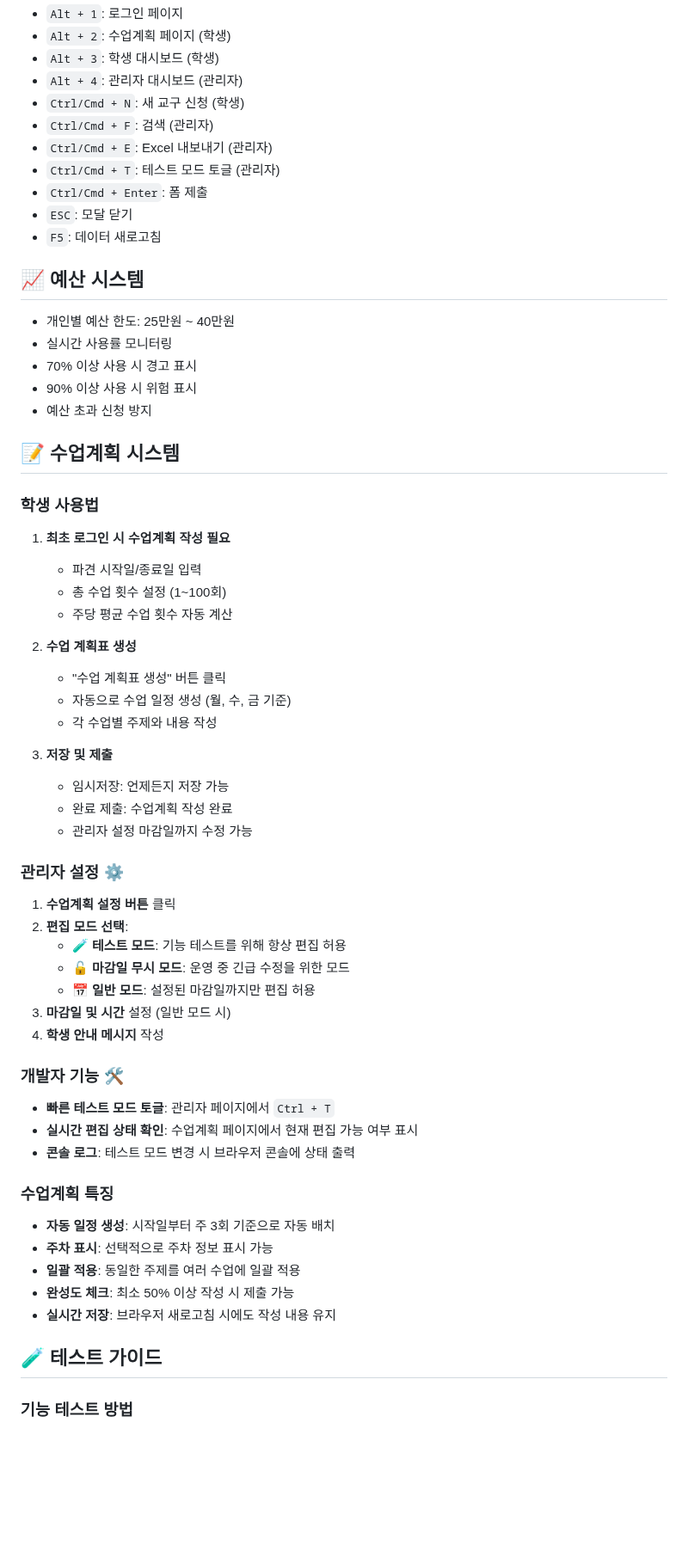
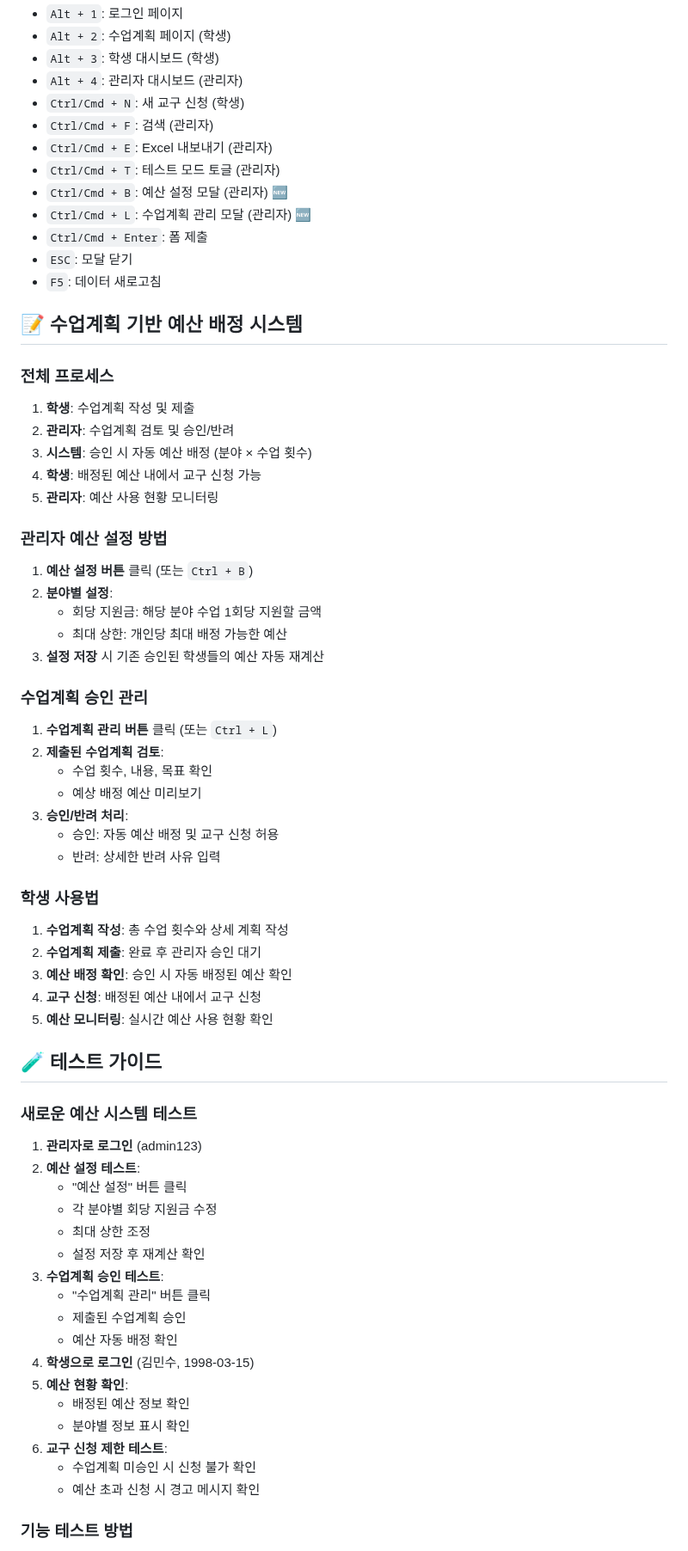
Before and after one commit to faye8796/request, a Markdown page: README.md, the part around one of its changes. Shown at 86% size. GitHub-like rendering; blank space fills up the shorter version.

Commit message:
README 업데이트: 새로운 예산 배정 시스템 및 수업계획 승인 기능 문서화

```diff
--- a/README.md
+++ b/README.md
@@ -155,57 +206,64 @@
 - `Ctrl/Cmd + F`: 검색 (관리자)
 - `Ctrl/Cmd + E`: Excel 내보내기 (관리자)
 - `Ctrl/Cmd + T`: 테스트 모드 토글 (관리자)
+- `Ctrl/Cmd + B`: 예산 설정 모달 (관리자) 🆕
+- `Ctrl/Cmd + L`: 수업계획 관리 모달 (관리자) 🆕
 - `Ctrl/Cmd + Enter`: 폼 제출
 - `ESC`: 모달 닫기
 - `F5`: 데이터 새로고침
 
-## 📈 예산 시스템
-- 개인별 예산 한도: 25만원 ~ 40만원
-- 실시간 사용률 모니터링
-- 70% 이상 사용 시 경고 표시
-- 90% 이상 사용 시 위험 표시
-- 예산 초과 신청 방지
+## 📝 수업계획 기반 예산 배정 시스템
 
-## 📝 수업계획 시스템
+### 전체 프로세스
+1. **학생**: 수업계획 작성 및 제출
+2. **관리자**: 수업계획 검토 및 승인/반려
+3. **시스템**: 승인 시 자동 예산 배정 (분야 × 수업 횟수)
+4. **학생**: 배정된 예산 내에서 교구 신청 가능
+5. **관리자**: 예산 사용 현황 모니터링
+
+### 관리자 예산 설정 방법
+1. **예산 설정 버튼** 클릭 (또는 `Ctrl + B`)
+2. **분야별 설정**:
+   - 회당 지원금: 해당 분야 수업 1회당 지원할 금액
+   - 최대 상한: 개인당 최대 배정 가능한 예산
+3. **설정 저장** 시 기존 승인된 학생들의 예산 자동 재계산
+
+### 수업계획 승인 관리
+1. **수업계획 관리 버튼** 클릭 (또는 `Ctrl + L`)
+2. **제출된 수업계획 검토**:
+   - 수업 횟수, 내용, 목표 확인
+   - 예상 배정 예산 미리보기
+3. **승인/반려 처리**:
+   - 승인: 자동 예산 배정 및 교구 신청 허용
+   - 반려: 상세한 반려 사유 입력
 
 ### 학생 사용법
-1. **최초 로그인 시 수업계획 작성 필요**
-   - 파견 시작일/종료일 입력
-   - 총 수업 횟수 설정 (1~100회)
-   - 주당 평균 수업 횟수 자동 계산
-
-2. **수업 계획표 생성**
-   - "수업 계획표 생성" 버튼 클릭
-   - 자동으로 수업 일정 생성 (월, 수, 금 기준)
-   - 각 수업별 주제와 내용 작성
-
-3. **저장 및 제출**
-   - 임시저장: 언제든지 저장 가능
-   - 완료 제출: 수업계획 작성 완료
-   - 관리자 설정 마감일까지 수정 가능
-
-### 관리자 설정 ⚙️
-1. **수업계획 설정 버튼** 클릭
-2. **편집 모드 선택**:
-   - 🧪 **테스트 모드**: 기능 테스트를 위해 항상 편집 허용
-   - 🔓 **마감일 무시 모드**: 운영 중 긴급 수정을 위한 모드
-   - 📅 **일반 모드**: 설정된 마감일까지만 편집 허용
-3. **마감일 및 시간** 설정 (일반 모드 시)
-4. **학생 안내 메시지** 작성
-
-### 개발자 기능 🛠️
-- **빠른 테스트 모드 토글**: 관리자 페이지에서 `Ctrl + T`
-- **실시간 편집 상태 확인**: 수업계획 페이지에서 현재 편집 가능 여부 표시
-- **콘솔 로그**: 테스트 모드 변경 시 브라우저 콘솔에 상태 출력
-
-### 수업계획 특징
-- **자동 일정 생성**: 시작일부터 주 3회 기준으로 자동 배치
-- **주차 표시**: 선택적으로 주차 정보 표시 가능
-- **일괄 적용**: 동일한 주제를 여러 수업에 일괄 적용
-- **완성도 체크**: 최소 50% 이상 작성 시 제출 가능
-- **실시간 저장**: 브라우저 새로고침 시에도 작성 내용 유지
+1. **수업계획 작성**: 총 수업 횟수와 상세 계획 작성
+2. **수업계획 제출**: 완료 후 관리자 승인 대기
+3. **예산 배정 확인**: 승인 시 자동 배정된 예산 확인
+4. **교구 신청**: 배정된 예산 내에서 교구 신청
+5. **예산 모니터링**: 실시간 예산 사용 현황 확인
 
 ## 🧪 테스트 가이드
+
+### 새로운 예산 시스템 테스트
+1. **관리자로 로그인** (admin123)
+2. **예산 설정 테스트**:
+   - "예산 설정" 버튼 클릭
+   - 각 분야별 회당 지원금 수정
+   - 최대 상한 조정
+   - 설정 저장 후 재계산 확인
+3. **수업계획 승인 테스트**:
+   - "수업계획 관리" 버튼 클릭
+   - 제출된 수업계획 승인
+   - 예산 자동 배정 확인
+4. **학생으로 로그인** (김민수, 1998-03-15)
+5. **예산 현황 확인**:
+   - 배정된 예산 정보 확인
+   - 분야별 정보 표시 확인
+6. **교구 신청 제한 테스트**:
+   - 수업계획 미승인 시 신청 불가 확인
+   - 예산 초과 신청 시 경고 메시지 확인
 
 ### 기능 테스트 방법
 1. **관리자로 로그인** (admin123)
```
Also changed, not shown: other parts of README.md (+89 -23 lines).
